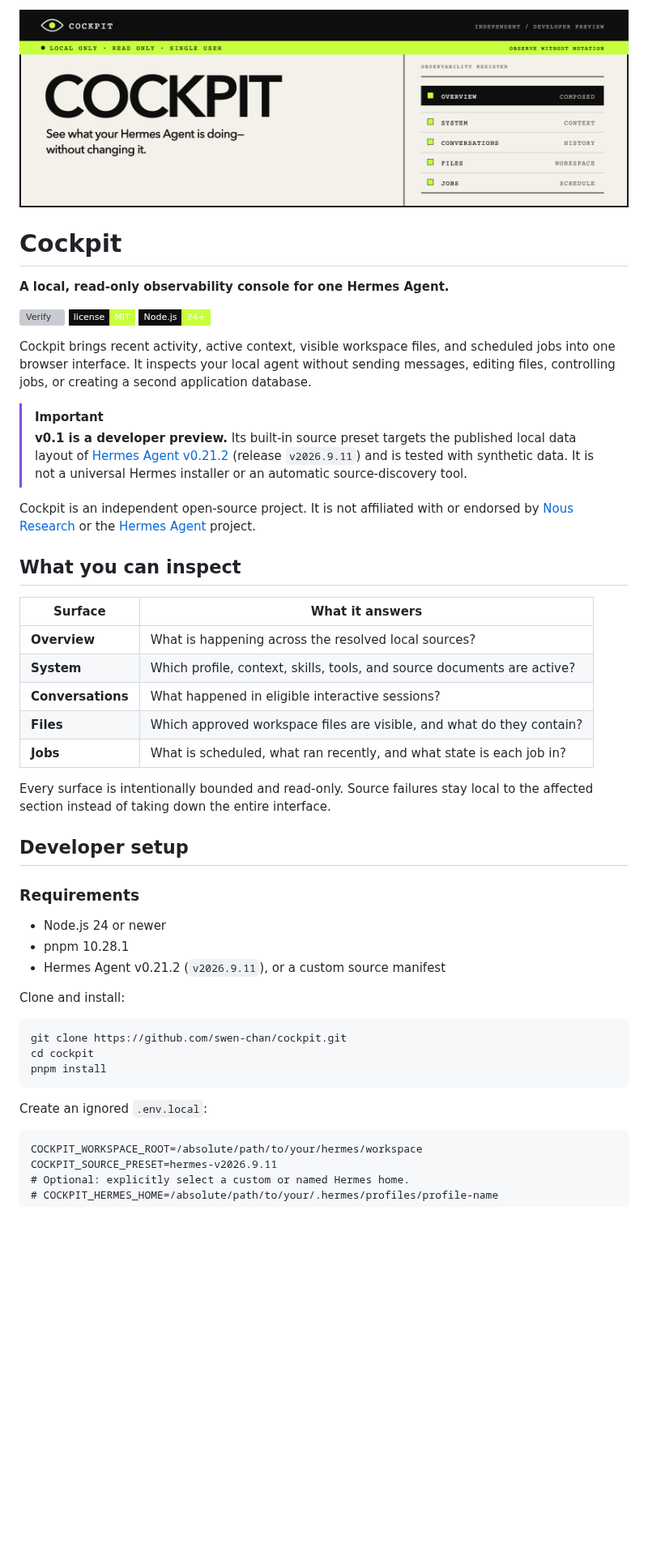
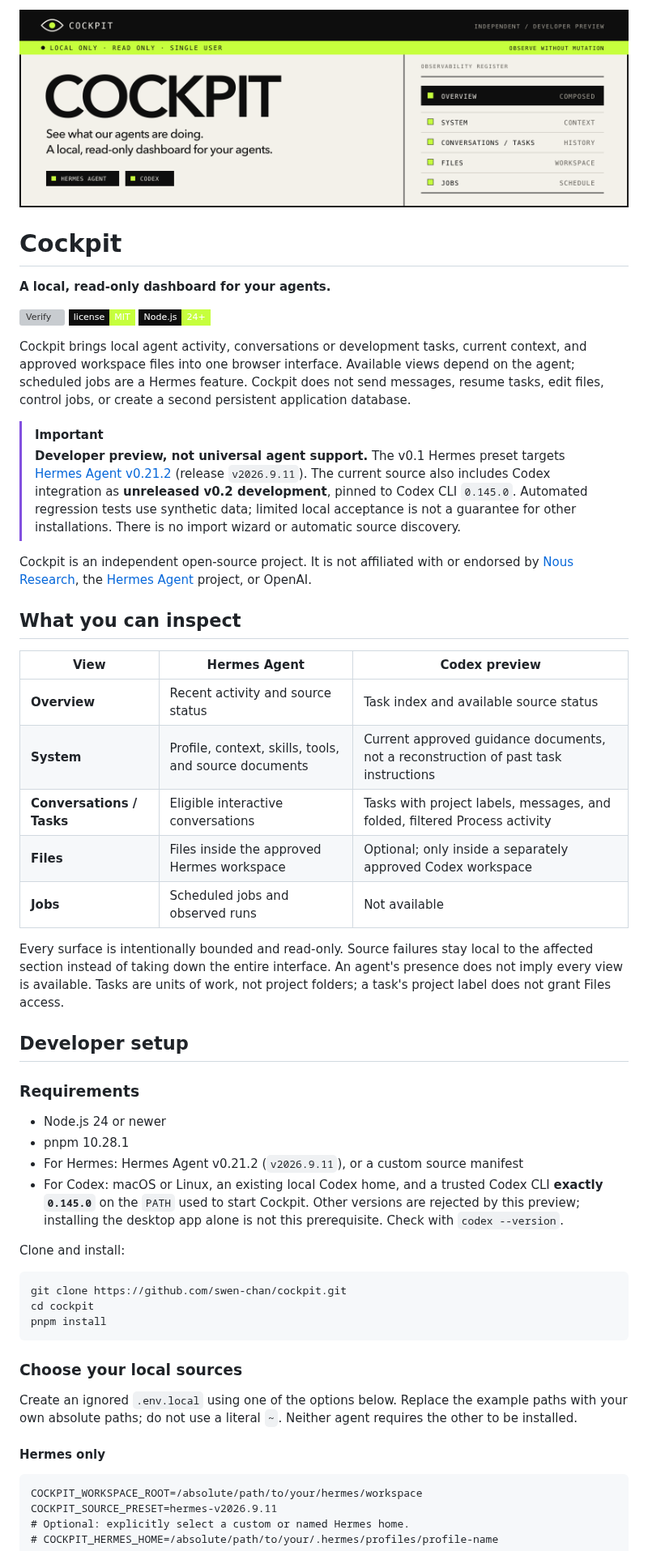
Before and after one commit to swen-chan/cockpit, a Markdown page: README.md, the part around one of its changes. Shown at 81% size. Rendered like a GitHub page; pictures changed too: docs/assets/cockpit-banner.png; badges without logos; blank space fills up the shorter version; grey boxes are pictures that could not be loaded.

Commit message:
docs: align branding and setup with multi-agent preview (#4)

````diff
--- a/README.md
+++ b/README.md
@@ -4,39 +4,45 @@
 
 # Cockpit
 
-**A local, read-only observability console for one Hermes Agent.**
+**A local, read-only dashboard for your agents.**
 
 [![Verify](https://github.com/swen-chan/cockpit/actions/workflows/verify.yml/badge.svg?branch=main)](https://github.com/swen-chan/cockpit/actions/workflows/verify.yml)
 [![License: MIT](https://img.shields.io/badge/license-MIT-c6ff3d?style=flat-square&labelColor=0e0e0e)](LICENSE)
 ![Node.js 24+](https://img.shields.io/badge/Node.js-24%2B-c6ff3d?style=flat-square&labelColor=0e0e0e)
 
-Cockpit brings recent activity, active context, visible workspace files, and
-scheduled jobs into one browser interface. It inspects your local agent without
-sending messages, editing files, controlling jobs, or creating a second
-application database.
+Cockpit brings local agent activity, conversations or development tasks,
+current context, and approved workspace files into one browser interface.
+Available views depend on the agent; scheduled jobs are a Hermes feature.
+Cockpit does not send messages, resume tasks, edit files, control jobs, or
+create a second persistent application database.
 
 > [!IMPORTANT]
-> **v0.1 is a developer preview.** Its built-in source preset targets the
-> published local data layout of [Hermes Agent v0.21.2](https://github.com/NousResearch/hermes-agent/releases/tag/v2026.9.11)
-> (release `v2026.9.11`) and is tested with synthetic data. It is not a
-> universal Hermes installer or an automatic source-discovery tool.
+> **Developer preview, not universal agent support.** The v0.1 Hermes preset
+> targets [Hermes Agent v0.21.2](https://github.com/NousResearch/hermes-agent/releases/tag/v2026.9.11)
+> (release `v2026.9.11`). The current source also includes Codex integration as
+> **unreleased v0.2 development**, pinned to Codex CLI `0.145.0`.
+> Automated regression tests use synthetic data; limited local acceptance is
+> not a guarantee for other installations. There is no import wizard or
+> automatic source discovery.
 
 Cockpit is an independent open-source project. It is not affiliated with or
-endorsed by [Nous Research](https://nousresearch.com/) or the
-[Hermes Agent](https://github.com/NousResearch/hermes-agent) project.
+endorsed by [Nous Research](https://nousresearch.com/), the
+[Hermes Agent](https://github.com/NousResearch/hermes-agent) project, or OpenAI.
 
 ## What you can inspect
 
-| Surface           | What it answers                                                         |
-| ----------------- | ----------------------------------------------------------------------- |
-| **Overview**      | What is happening across the resolved local sources?                    |
-| **System**        | Which profile, context, skills, tools, and source documents are active? |
-| **Conversations** | What happened in eligible interactive sessions?                         |
-| **Files**         | Which approved workspace files are visible, and what do they contain?   |
-| **Jobs**          | What is scheduled, what ran recently, and what state is each job in?    |
+| View                      | Hermes Agent                                          | Codex preview                                                                       |
+| ------------------------- | ----------------------------------------------------- | ----------------------------------------------------------------------------------- |
+| **Overview**              | Recent activity and source status                     | Task index and available source status                                              |
+| **System**                | Profile, context, skills, tools, and source documents | Current approved guidance documents, not a reconstruction of past task instructions |
+| **Conversations / Tasks** | Eligible interactive conversations                    | Tasks with project labels, messages, and folded, filtered Process activity          |
+| **Files**                 | Files inside the approved Hermes workspace            | Optional; only inside a separately approved Codex workspace                         |
+| **Jobs**                  | Scheduled jobs and observed runs                      | Not available                                                                       |
 
 Every surface is intentionally bounded and read-only. Source failures stay
 local to the affected section instead of taking down the entire interface.
+An agent's presence does not imply every view is available. Tasks are units of
+work, not project folders; a task's project label does not grant Files access.
 
 ## Developer setup
 
@@ -44,7 +50,11 @@ local to the affected section instead of taking down the entire interface.
 
 - Node.js 24 or newer
 - pnpm 10.28.1
-- Hermes Agent v0.21.2 (`v2026.9.11`), or a custom source manifest
+- For Hermes: Hermes Agent v0.21.2 (`v2026.9.11`), or a custom source manifest
+- For Codex: macOS or Linux, an existing local Codex home, and a trusted Codex
+  CLI **exactly `0.145.0`** on the `PATH` used to start Cockpit. Other versions
+  are rejected by this preview; installing the desktop app alone is not this
+  prerequisite. Check with `codex --version`.
 
 Clone and install:
 
@@ -54,7 +64,13 @@ cd cockpit
 pnpm install
 ```
 
-Create an ignored `.env.local`:
+### Choose your local sources
+
+Create an ignored `.env.local` using one of the options below. Replace the
+example paths with your own absolute paths; do not use a literal `~`.
+Neither agent requires the other to be installed.
+
+#### Hermes only
 
 ```dotenv
 COCKPIT_WORKSPACE_ROOT=/absolute/path/to/your/hermes/workspace
````
Also changed, not shown: other parts of README.md (+76 -19 lines), SECURITY.md (+8 -2 lines), 2 other files.
